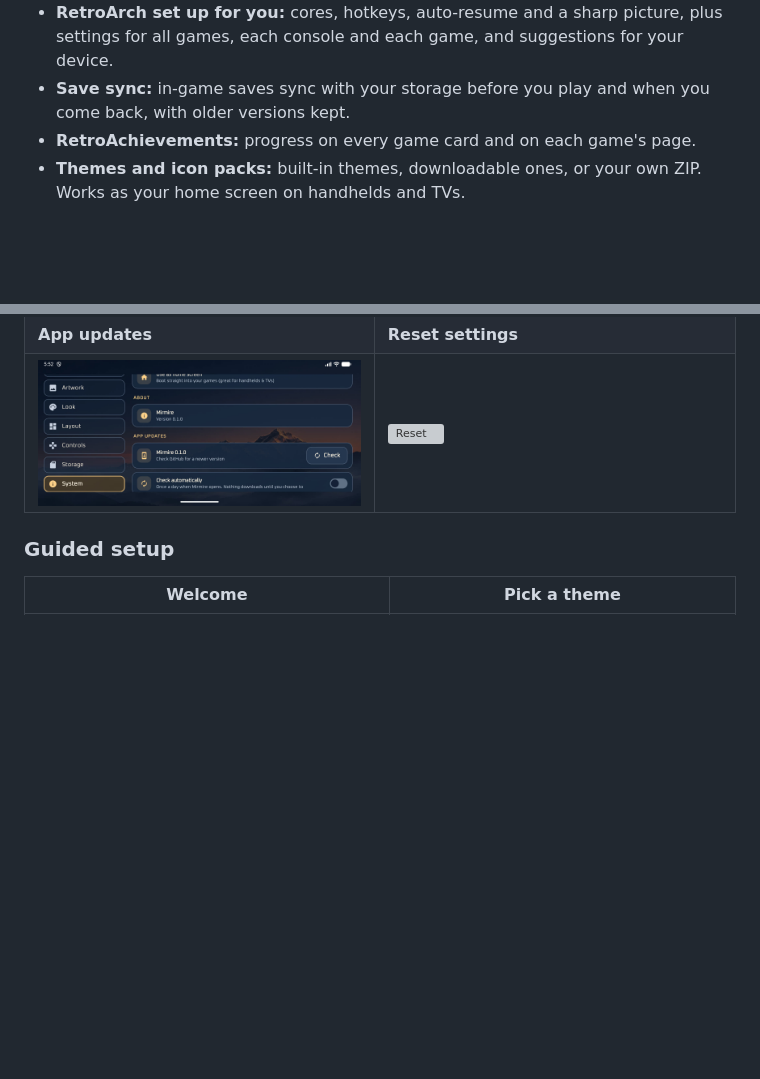
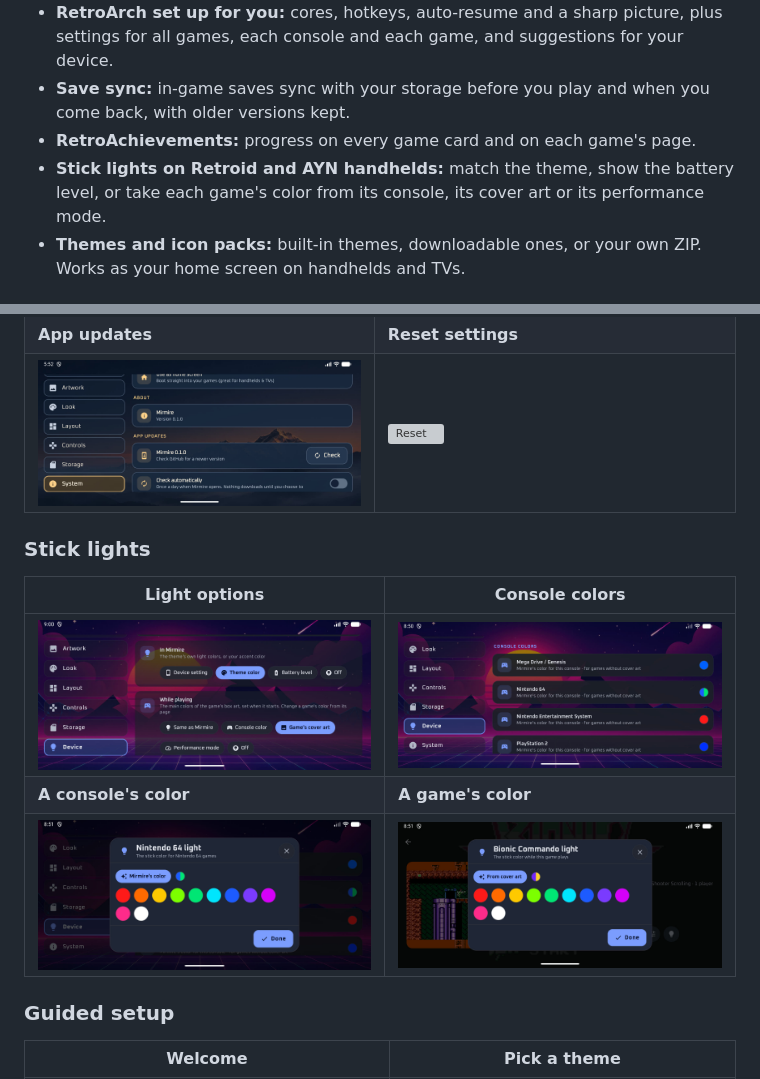
Before and after one commit to Mirmire-Launcher/mirmire, a Markdown page: README.md, 2 parts joined by grey strips. Rendered like a GitHub page; pictures changed too: screenshots/36-device-lights.jpg (added), screenshots/37-console-colors.jpg (added), screenshots/38-console-color-picker.jpg (added); blank space fills up the shorter version; grey boxes are pictures that could not be loaded.

Commit message:
Document stick lights
Co-Authored-By: Claude Opus 5.5 <noreply@anthropic.com>

```diff
--- a/README.md
+++ b/README.md
@@ -23,6 +23,7 @@ New here? Read the **[User guide](docs/GUIDE.md)**.
 - **RetroArch set up for you:** cores, hotkeys, auto-resume and a sharp picture, plus settings for all games, each console and each game, and suggestions for your device.
 - **Save sync:** in-game saves sync with your storage before you play and when you come back, with older versions kept.
 - **RetroAchievements:** progress on every game card and on each game's page.
+- **Stick lights on Retroid and AYN handhelds:** match the theme, show the battery level, or take each game's color from its console, its cover art or its performance mode.
 - **Themes and icon packs:** built-in themes, downloadable ones, or your own ZIP. Works as your home screen on handhelds and TVs.
 
 ## Screenshots
@@ -71,6 +72,14 @@ New here? Read the **[User guide](docs/GUIDE.md)**.
 | **App updates** | **Reset settings** |
 | ![Updates](screenshots/23-system-updates.jpg) | ![Reset](screenshots/24-reset-dialog.jpg) |
 
+### Stick lights
+
+| Light options | Console colors |
+|---|---|
+| ![Stick lights](screenshots/36-device-lights.jpg) | ![Console colors](screenshots/37-console-colors.jpg) |
+| **A console's color** | **A game's color** |
+| ![Console color picker](screenshots/38-console-color-picker.jpg) | ![Game light](screenshots/39-game-light.jpg) |
+
 ### Guided setup
 
 | Welcome | Pick a theme |
```
Also changed, not shown: docs/GUIDE.md (+42 -0 lines), docs/THEMES.md (+1 -0 lines).
